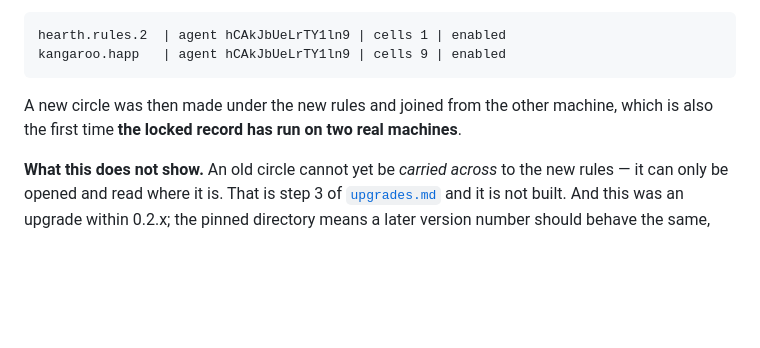
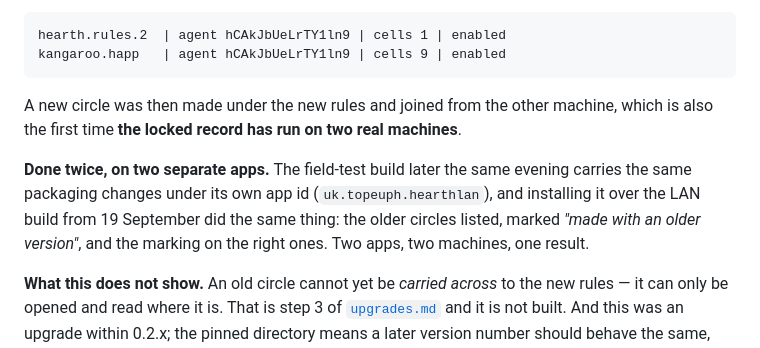
Before and after one commit to topeuph-ai/hearth, a Markdown page: docs/what-is-proven.md, the part around the change. GitHub-like rendering; blank space fills up the shorter version.

Commit message:
The upgrade held on a second app, with the right circles marked
The field-test build carries the same packaging changes under its own app id, and
installing it over the 19 September LAN build did the same thing: older circles
listed, marked, and the marking on the correct ones. Two apps, two machines, one
result.

Co-Authored-By: Claude Opus 5 <noreply@anthropic.com>

```diff
--- a/docs/what-is-proven.md
+++ b/docs/what-is-proven.md
@@ -235,6 +235,13 @@ A new circle was then made under the new rules and joined from the other
 machine, which is also the first time **the locked record has run on two real
 machines**.
 
+**Done twice, on two separate apps.** The field-test build later the same
+evening carries the same packaging changes under its own app id
+(`uk.topeuph.hearthlan`), and installing it over the LAN build from 19 September
+did the same thing: the older circles listed, marked *"made with an older
+version"*, and the marking on the right ones. Two apps, two machines, one
+result.
+
 **What this does not show.** An old circle cannot yet be *carried across* to the
 new rules — it can only be opened and read where it is. That is step 3 of
 [`upgrades.md`](upgrades.md) and it is not built. And this was an upgrade within
```
